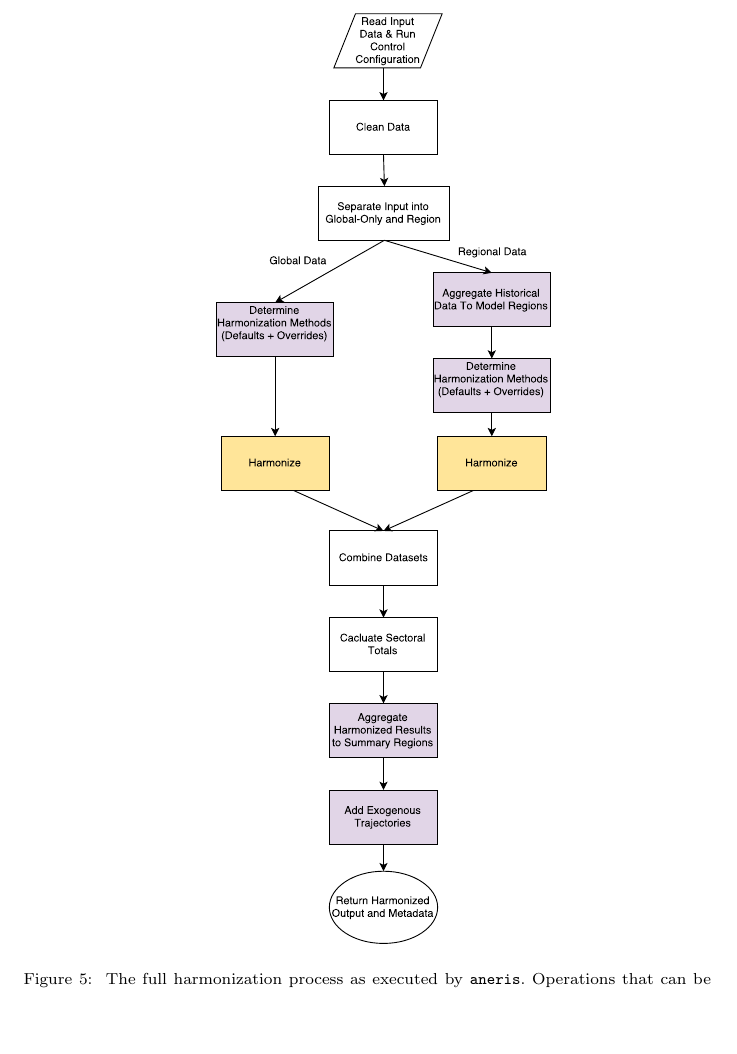
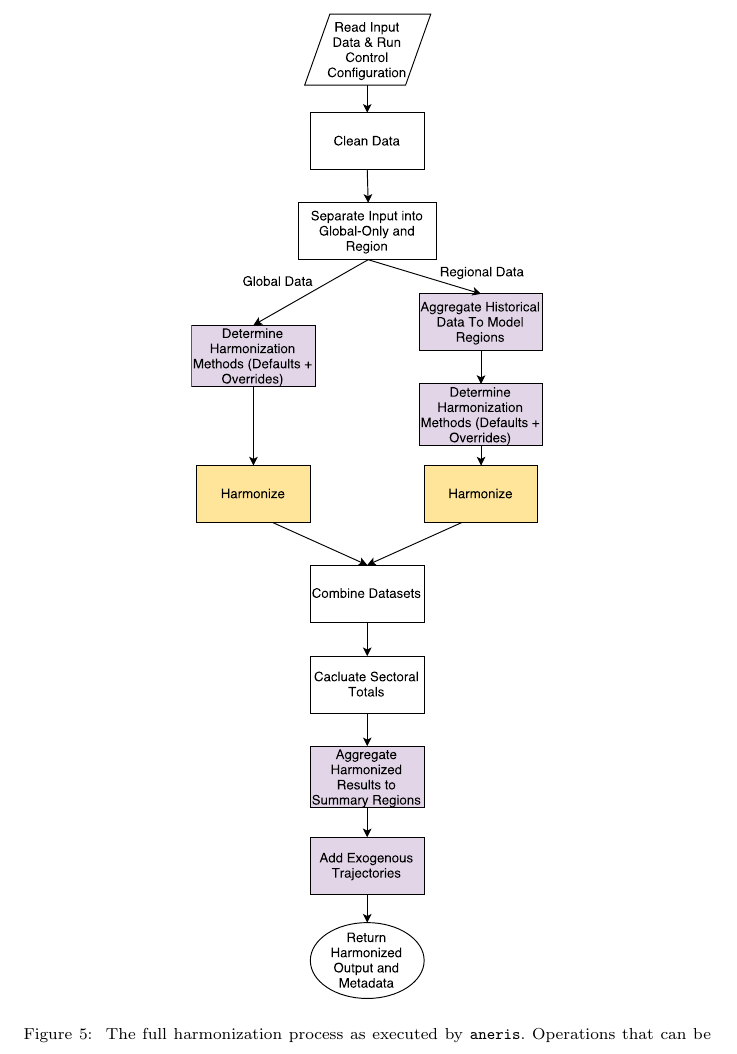
Before and after one commit to gidden/harmonization-methods-paper, a LaTeX paper (paper.tex, which reads meth.tex): part of page 16 of 33, cut so that both start at the same text, the shorter picture padded with empty space. Compiled offline with pdfLaTeX.

Commit message:
updating workflow figure

```diff
--- a/meth.tex
+++ b/meth.tex
@@ -252,7 +252,7 @@ thresholds as well as the LUC method used in the decision tree (see Figure
 
 \begin{figure}
   \begin{center}
-    \includegraphics[height=0.85\textheight]{aneris-workflow.pdf}
+    \includegraphics[height=0.9\textheight]{aneris-workflow.pdf}
     \caption[]{
       \label{fig:workflow}
       The full harmonization process as executed by \code{aneris}. Operations
```
Also changed, not shown: figs/aneris-workflow.pdf.
